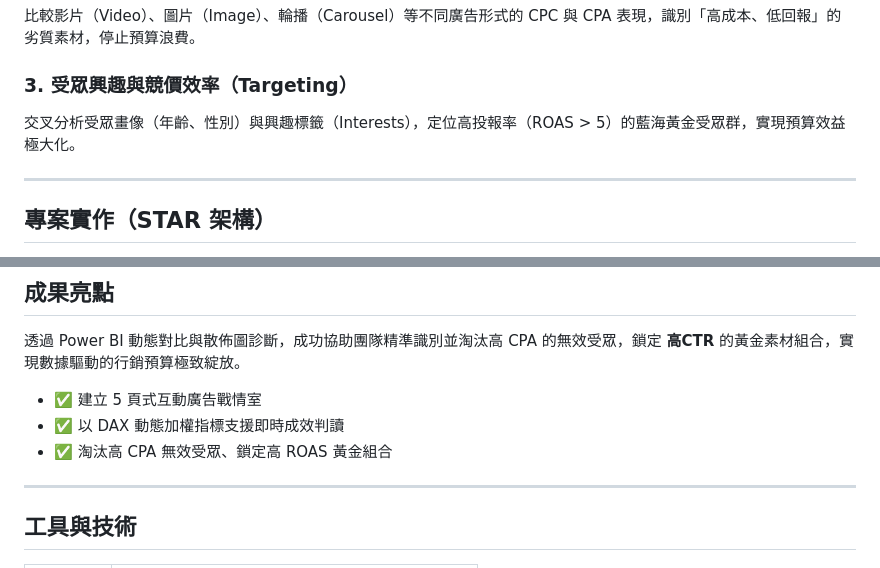
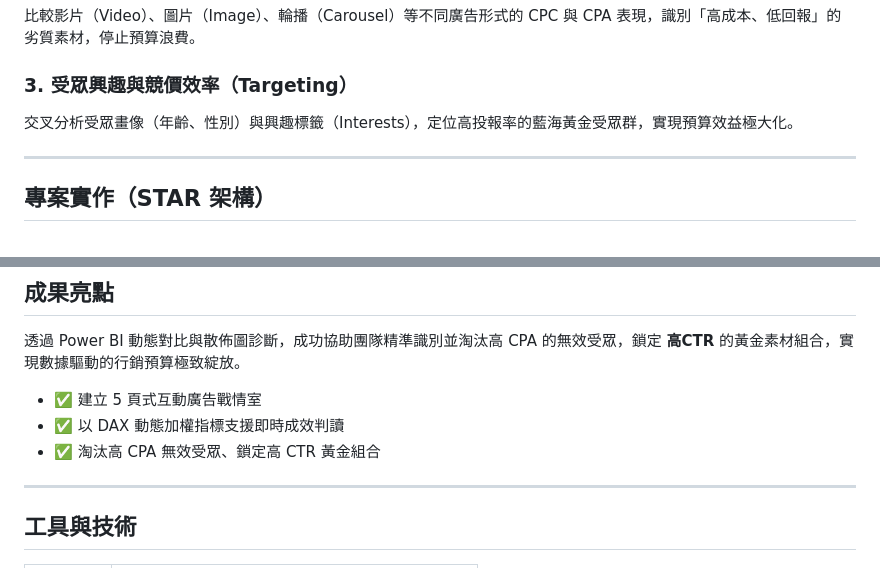
Before and after one commit to reginasu/BloomInsight, a Markdown page: README.md, 2 parts joined by grey strips. Rendered like a GitHub page.

Commit message:
專案介紹update

```diff
--- a/README.md
+++ b/README.md
@@ -39,7 +39,7 @@
 
 ### 3. 受眾興趣與競價效率（Targeting）
 
-交叉分析受眾畫像（年齡、性別）與興趣標籤（Interests），定位高投報率（ROAS > 5）的藍海黃金受眾群，實現預算效益極大化。
+交叉分析受眾畫像（年齡、性別）與興趣標籤（Interests），定位高投報率的藍海黃金受眾群，實現預算效益極大化。
 
 ---
 
@@ -62,7 +62,7 @@
 
 - ✅ 建立 5 頁式互動廣告戰情室
 - ✅ 以 DAX 動態加權指標支援即時成效判讀
-- ✅ 淘汰高 CPA 無效受眾、鎖定高 ROAS 黃金組合
+- ✅ 淘汰高 CPA 無效受眾、鎖定高 CTR 黃金組合
 
 ---
 
```
